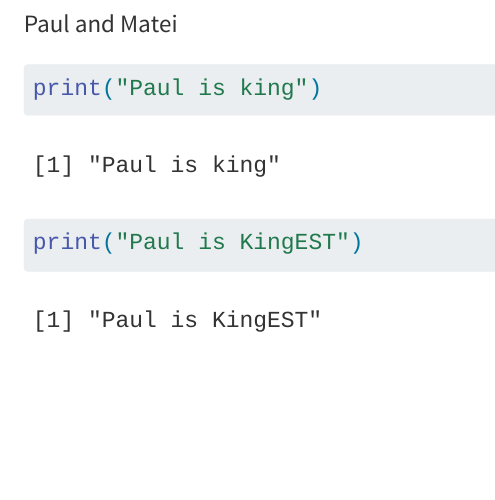
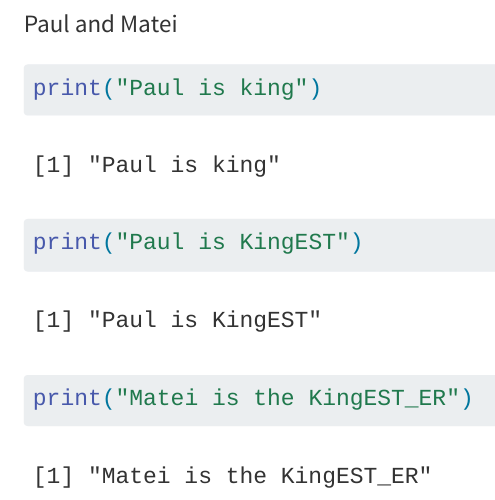
Before and after one commit to P-jhy/super-octo-umbrella, a Quarto document (DOC.qmd): the page in a window 1100 px wide, from 70 px down. Rendered offline with R 4.5, knitr and Pandoc in place of Quarto, with nearby package versions.

Commit message:
Better Update

````diff
--- a/DOC.qmd
+++ b/DOC.qmd
@@ -11,3 +11,6 @@ print("Paul is king")
 ```{r}
 print("Paul is KingEST")
 ```
+```{r}
+print("Matei is the KingEST_ER")
+```
````
Also changed, not shown: 1 other file.
